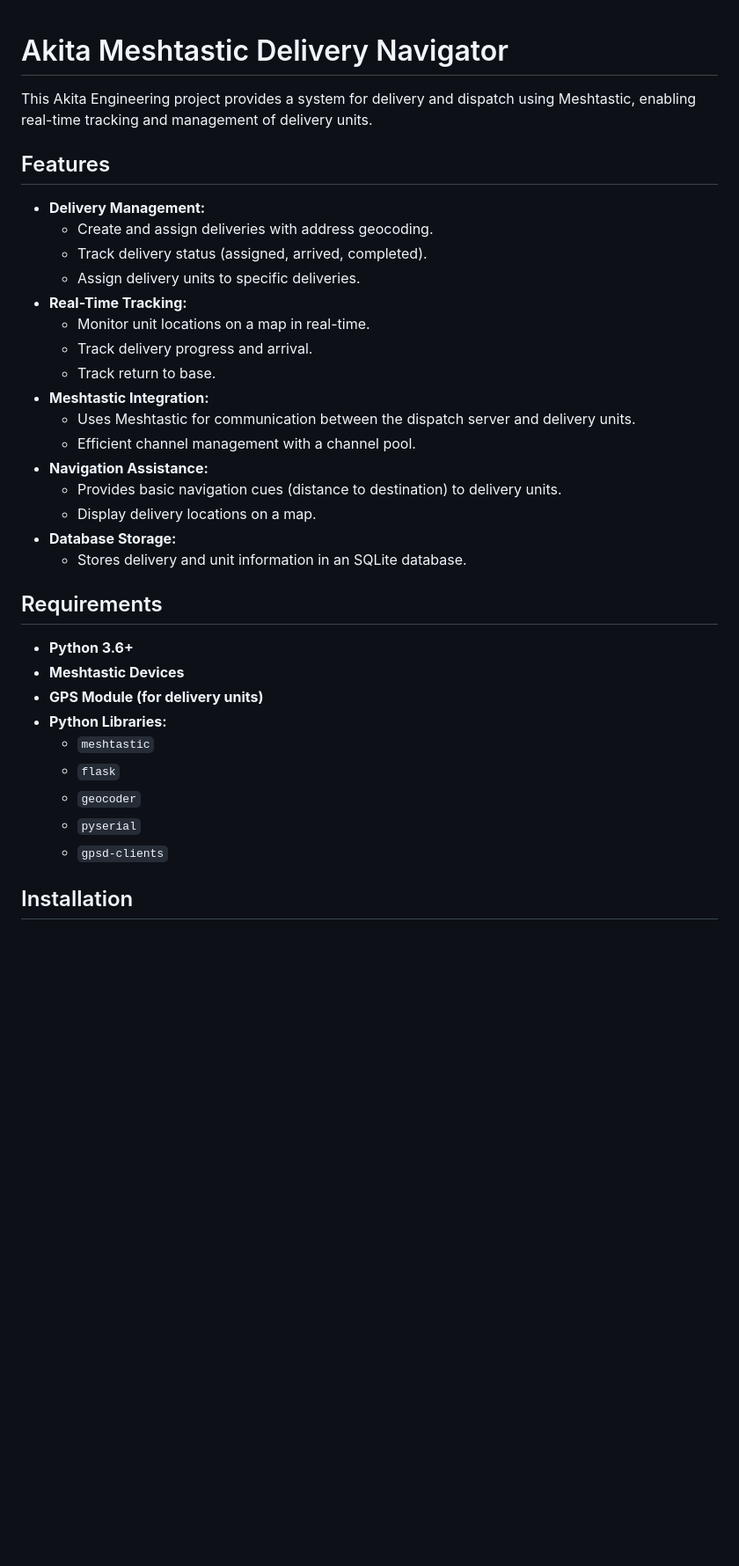
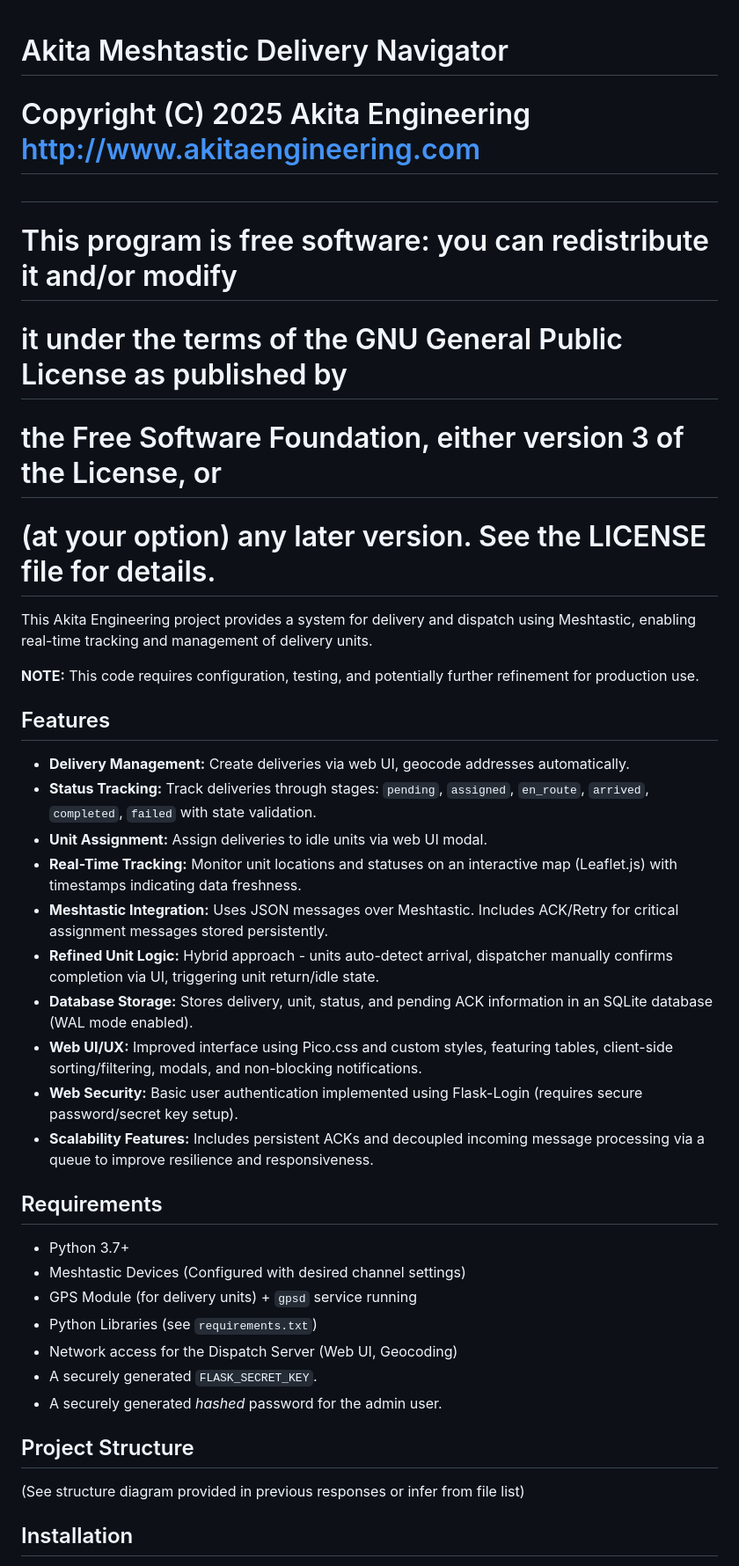
Before and after one commit to AkitaEngineering/Akita-Meshtastic-Delivery-Navigator, a Markdown page: README.md, the part around the change printed below. Shown: that part at 88% size. GitHub-like rendering; blank space fills up the shorter version.

```diff
--- a/README.md
+++ b/README.md
@@ -1,37 +1,41 @@
 # Akita Meshtastic Delivery Navigator
+# Copyright (C) 2025 Akita Engineering <http://www.akitaengineering.com>
+#
+# This program is free software: you can redistribute it and/or modify
+# it under the terms of the GNU General Public License as published by
+# the Free Software Foundation, either version 3 of the License, or
+# (at your option) any later version. See the LICENSE file for details.
 
 This Akita Engineering project provides a system for delivery and dispatch using Meshtastic, enabling real-time tracking and management of delivery units.
 
+**NOTE:** This code requires configuration, testing, and potentially further refinement for production use.
+
 ## Features
 
-* **Delivery Management:**
-    * Create and assign deliveries with address geocoding.
-    * Track delivery status (assigned, arrived, completed).
-    * Assign delivery units to specific deliveries.
-* **Real-Time Tracking:**
-    * Monitor unit locations on a map in real-time.
-    * Track delivery progress and arrival.
-    * Track return to base.
-* **Meshtastic Integration:**
-    * Uses Meshtastic for communication between the dispatch server and delivery units.
-    * Efficient channel management with a channel pool.
-* **Navigation Assistance:**
-    * Provides basic navigation cues (distance to destination) to delivery units.
-    * Display delivery locations on a map.
-* **Database Storage:**
-    * Stores delivery and unit information in an SQLite database.
+* **Delivery Management:** Create deliveries via web UI, geocode addresses automatically.
+* **Status Tracking:** Track deliveries through stages: `pending`, `assigned`, `en_route`, `arrived`, `completed`, `failed` with state validation.
+* **Unit Assignment:** Assign deliveries to idle units via web UI modal.
+* **Real-Time Tracking:** Monitor unit locations and statuses on an interactive map (Leaflet.js) with timestamps indicating data freshness.
+* **Meshtastic Integration:** Uses JSON messages over Meshtastic. Includes ACK/Retry for critical assignment messages stored persistently.
+* **Refined Unit Logic:** Hybrid approach - units auto-detect arrival, dispatcher manually confirms completion via UI, triggering unit return/idle state.
+* **Database Storage:** Stores delivery, unit, status, and pending ACK information in an SQLite database (WAL mode enabled).
+* **Web UI/UX:** Improved interface using Pico.css and custom styles, featuring tables, client-side sorting/filtering, modals, and non-blocking notifications.
+* **Web Security:** Basic user authentication implemented using Flask-Login (requires secure password/secret key setup).
+* **Scalability Features:** Includes persistent ACKs and decoupled incoming message processing via a queue to improve resilience and responsiveness.
 
 ## Requirements
 
-* **Python 3.6+**
-* **Meshtastic Devices**
-* **GPS Module (for delivery units)**
-* **Python Libraries:**
-    * `meshtastic`
-    * `flask`
-    * `geocoder`
-    * `pyserial`
-    * `gpsd-clients`
+* Python 3.7+
+* Meshtastic Devices (Configured with desired channel settings)
+* GPS Module (for delivery units) + `gpsd` service running
+* Python Libraries (see `requirements.txt`)
+* Network access for the Dispatch Server (Web UI, Geocoding)
+* A securely generated `FLASK_SECRET_KEY`.
+* A securely generated *hashed* password for the admin user.
+
+## Project Structure
+
+(See structure diagram provided in previous responses or infer from file list)
 
 ## Installation
 
```
Also changed, not shown: other parts of README.md (+48 -51 lines).
